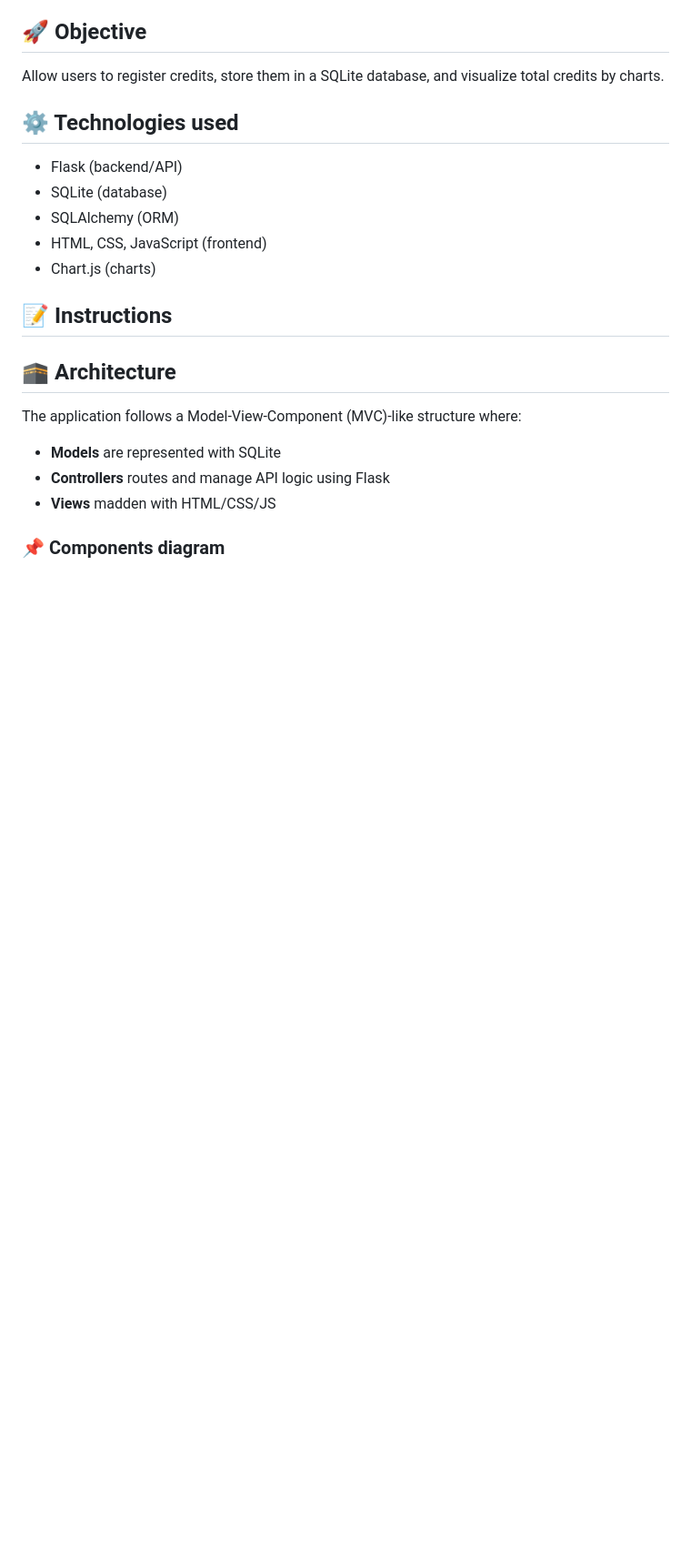
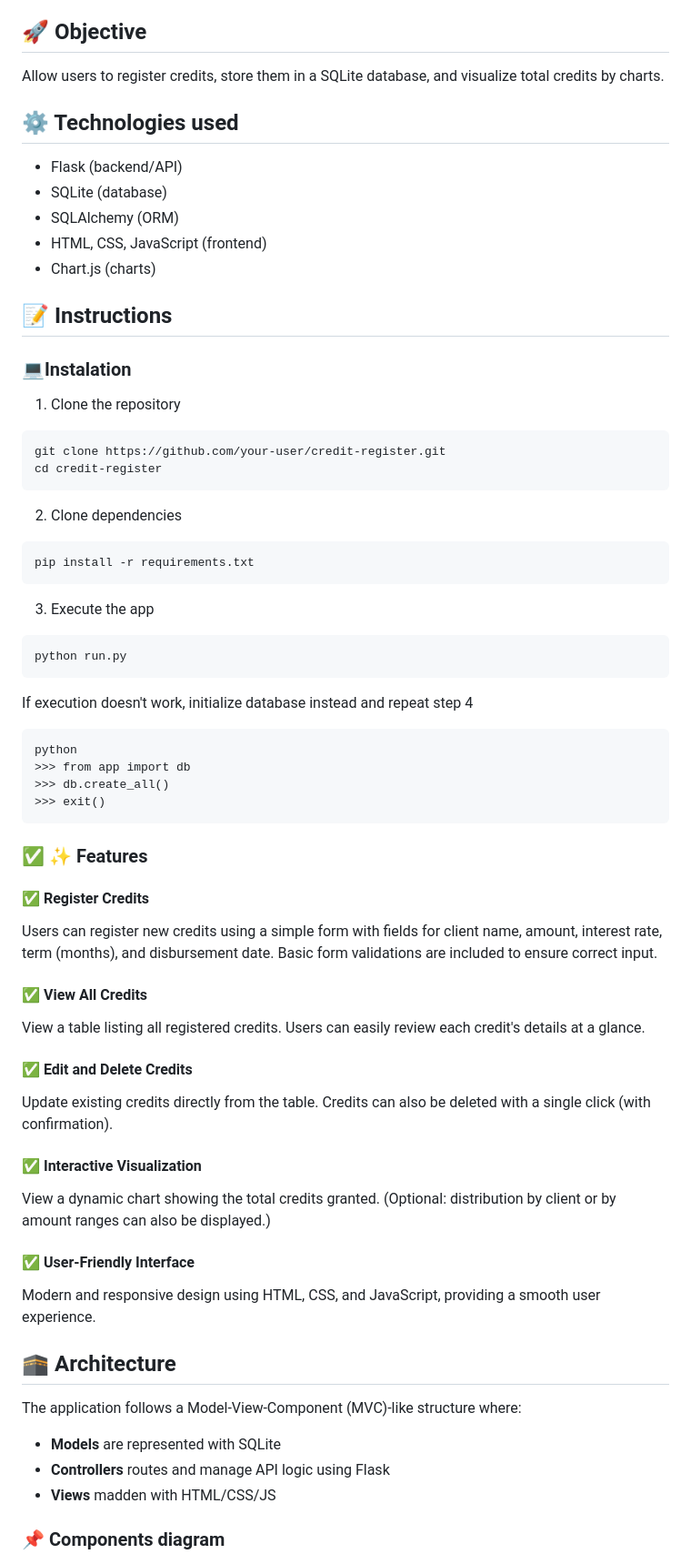
Before and after one commit to Jesuszenro/credit-register, a Markdown page: README.md, the part around the change. Shown at 91% size. GitHub-like rendering; blank space fills up the shorter version.

````diff
--- a/README.md
+++ b/README.md
@@ -25,6 +25,47 @@ Allow users to register credits, store them in a SQLite database, and visualize
 - Chart.js (charts)
 
 ## 📝 Instructions
+### 💻Instalation
+1. Clone the repository
+
+```
+git clone https://github.com/your-user/credit-register.git
+cd credit-register
+```
+2. Clone dependencies
+```
+pip install -r requirements.txt
+```
+3. Execute the app
+```
+python run.py
+```
+If execution doesn't work, initialize database instead and repeat step 4
+```
+python
+>>> from app import db
+>>> db.create_all()
+>>> exit()
+```
+### ✅ ✨ Features
+
+#### ✅ Register Credits
+Users can register new credits using a simple form with fields for client name, amount, interest rate, term (months), and disbursement date. Basic form validations are included to ensure correct input.
+
+#### ✅ View All Credits
+View a table listing all registered credits. Users can easily review each credit's details at a glance.
+
+#### ✅ Edit and Delete Credits
+Update existing credits directly from the table. Credits can also be deleted with a single click (with confirmation).
+
+#### ✅ Interactive Visualization
+View a dynamic chart showing the total credits granted.
+(Optional: distribution by client or by amount ranges can also be displayed.)
+
+#### ✅ User-Friendly Interface
+Modern and responsive design using HTML, CSS, and JavaScript, providing a smooth user experience.
+
+
 
 ## 🕋 Architecture
 The application follows a  Model-View-Component (MVC)-like structure where:
````
